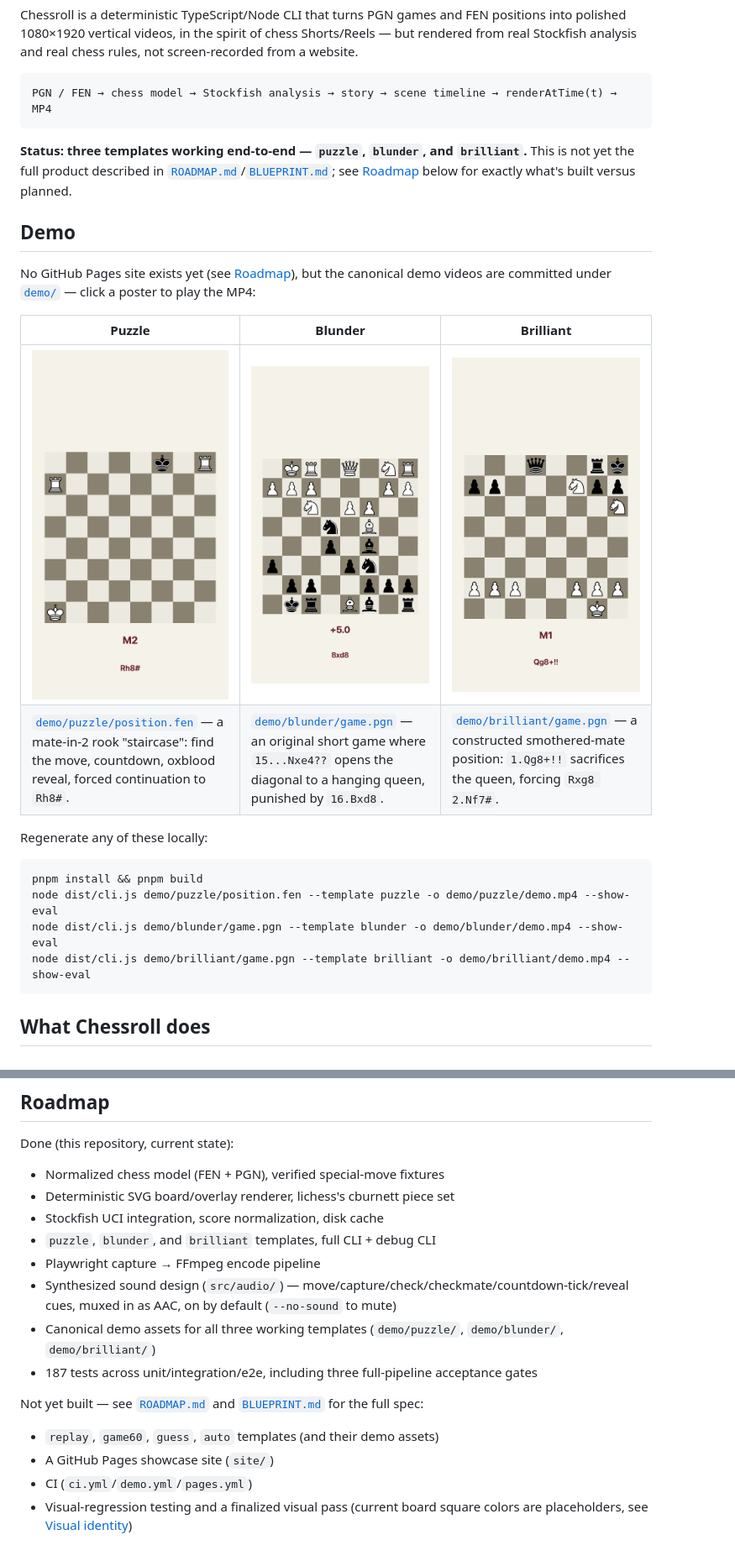
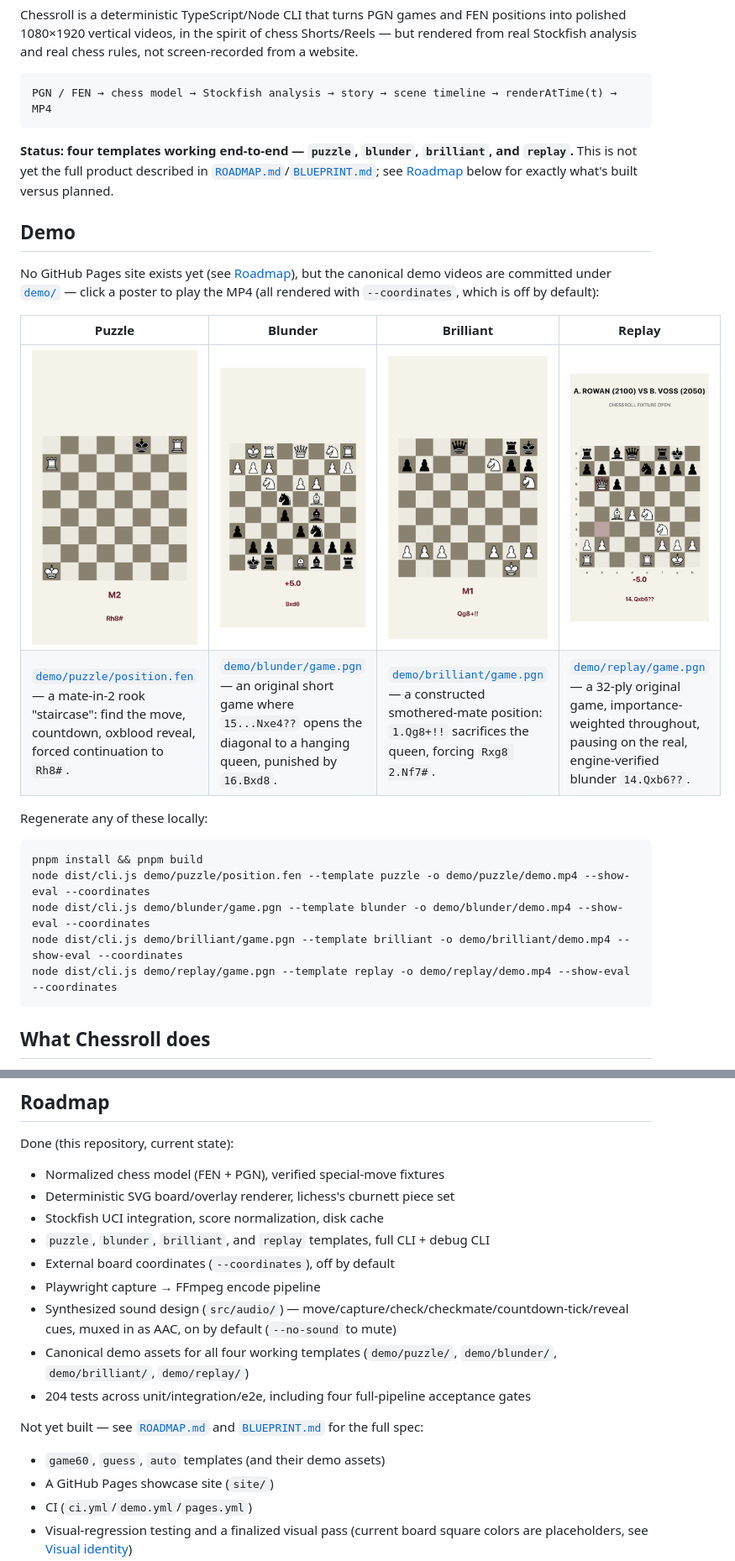
Before and after one commit to alessandrobessi/chessroll, a Markdown page: README.md, 2 parts joined by grey strips. Shown at 84% size. GitHub-like rendering; pictures changed too: demo/replay/poster.png (added).

````diff
--- a/README.md
+++ b/README.md
@@ -8,24 +8,25 @@ Chessroll is a deterministic TypeScript/Node CLI that turns PGN games and FEN po
 PGN / FEN → chess model → Stockfish analysis → story → scene timeline → renderAtTime(t) → MP4
 ```
 
-**Status: three templates working end-to-end — `puzzle`, `blunder`, and `brilliant`.** This is not yet the full product described in [`ROADMAP.md`](./ROADMAP.md)/[`BLUEPRINT.md`](./BLUEPRINT.md); see [Roadmap](#roadmap) below for exactly what's built versus planned.
+**Status: four templates working end-to-end — `puzzle`, `blunder`, `brilliant`, and `replay`.** This is not yet the full product described in [`ROADMAP.md`](./ROADMAP.md)/[`BLUEPRINT.md`](./BLUEPRINT.md); see [Roadmap](#roadmap) below for exactly what's built versus planned.
 
 ## Demo
 
-No GitHub Pages site exists yet (see [Roadmap](#roadmap)), but the canonical demo videos are committed under [`demo/`](./demo) — click a poster to play the MP4:
+No GitHub Pages site exists yet (see [Roadmap](#roadmap)), but the canonical demo videos are committed under [`demo/`](./demo) — click a poster to play the MP4 (all rendered with `--coordinates`, which is off by default):
 
-| Puzzle                                                                                                                                                          | Blunder                                                                                                                                                     | Brilliant                                                                                                                                             |
-| --------------------------------------------------------------------------------------------------------------------------------------------------------------- | ----------------------------------------------------------------------------------------------------------------------------------------------------------- | ----------------------------------------------------------------------------------------------------------------------------------------------------- |
-| [![Puzzle demo — find the move, mate in 2](demo/puzzle/poster.png)](demo/puzzle/demo.mp4)                                                                       | [![Blunder demo — spot the mistake](demo/blunder/poster.png)](demo/blunder/demo.mp4)                                                                        | [![Brilliant demo — a forced-mate queen sacrifice](demo/brilliant/poster.png)](demo/brilliant/demo.mp4)                                               |
-| [`demo/puzzle/position.fen`](demo/puzzle/position.fen) — a mate-in-2 rook "staircase": find the move, countdown, oxblood reveal, forced continuation to `Rh8#`. | [`demo/blunder/game.pgn`](demo/blunder/game.pgn) — an original short game where `15...Nxe4??` opens the diagonal to a hanging queen, punished by `16.Bxd8`. | [`demo/brilliant/game.pgn`](demo/brilliant/game.pgn) — a constructed smothered-mate position: `1.Qg8+!!` sacrifices the queen, forcing `Rxg8 2.Nf7#`. |
+| Puzzle                                                                                                                                                          | Blunder                                                                                                                                                     | Brilliant                                                                                                                                             | Replay                                                                                                                                                             |
+| --------------------------------------------------------------------------------------------------------------------------------------------------------------- | ----------------------------------------------------------------------------------------------------------------------------------------------------------- | ----------------------------------------------------------------------------------------------------------------------------------------------------- | ------------------------------------------------------------------------------------------------------------------------------------------------------------------ |
+| [![Puzzle demo — find the move, mate in 2](demo/puzzle/poster.png)](demo/puzzle/demo.mp4)                                                                       | [![Blunder demo — spot the mistake](demo/blunder/poster.png)](demo/blunder/demo.mp4)                                                                        | [![Brilliant demo — a forced-mate queen sacrifice](demo/brilliant/poster.png)](demo/brilliant/demo.mp4)                                               | [![Replay demo — a full game with a real blunder](demo/replay/poster.png)](demo/replay/demo.mp4)                                                                   |
+| [`demo/puzzle/position.fen`](demo/puzzle/position.fen) — a mate-in-2 rook "staircase": find the move, countdown, oxblood reveal, forced continuation to `Rh8#`. | [`demo/blunder/game.pgn`](demo/blunder/game.pgn) — an original short game where `15...Nxe4??` opens the diagonal to a hanging queen, punished by `16.Bxd8`. | [`demo/brilliant/game.pgn`](demo/brilliant/game.pgn) — a constructed smothered-mate position: `1.Qg8+!!` sacrifices the queen, forcing `Rxg8 2.Nf7#`. | [`demo/replay/game.pgn`](demo/replay/game.pgn) — a 32-ply original game, importance-weighted throughout, pausing on the real, engine-verified blunder `14.Qxb6??`. |
 
 Regenerate any of these locally:
 
 ```bash
 pnpm install && pnpm build
-node dist/cli.js demo/puzzle/position.fen --template puzzle -o demo/puzzle/demo.mp4 --show-eval
-node dist/cli.js demo/blunder/game.pgn --template blunder -o demo/blunder/demo.mp4 --show-eval
-node dist/cli.js demo/brilliant/game.pgn --template brilliant -o demo/brilliant/demo.mp4 --show-eval
+node dist/cli.js demo/puzzle/position.fen --template puzzle -o demo/puzzle/demo.mp4 --show-eval --coordinates
+node dist/cli.js demo/blunder/game.pgn --template blunder -o demo/blunder/demo.mp4 --show-eval --coordinates
+node dist/cli.js demo/brilliant/game.pgn --template brilliant -o demo/brilliant/demo.mp4 --show-eval --coordinates
+node dist/cli.js demo/replay/game.pgn --template replay -o demo/replay/demo.mp4 --show-eval --coordinates
 ```
 
 ## What Chessroll does
@@ -248,15 +257,16 @@ Done (this repository, current state):
 - Normalized chess model (FEN + PGN), verified special-move fixtures
 - Deterministic SVG board/overlay renderer, lichess's cburnett piece set
 - Stockfish UCI integration, score normalization, disk cache
-- `puzzle`, `blunder`, and `brilliant` templates, full CLI + debug CLI
+- `puzzle`, `blunder`, `brilliant`, and `replay` templates, full CLI + debug CLI
+- External board coordinates (`--coordinates`), off by default
 - Playwright capture → FFmpeg encode pipeline
 - Synthesized sound design (`src/audio/`) — move/capture/check/checkmate/countdown-tick/reveal cues, muxed in as AAC, on by default (`--no-sound` to mute)
-- Canonical demo assets for all three working templates (`demo/puzzle/`, `demo/blunder/`, `demo/brilliant/`)
-- 187 tests across unit/integration/e2e, including three full-pipeline acceptance gates
+- Canonical demo assets for all four working templates (`demo/puzzle/`, `demo/blunder/`, `demo/brilliant/`, `demo/replay/`)
+- 204 tests across unit/integration/e2e, including four full-pipeline acceptance gates
 
 Not yet built — see [`ROADMAP.md`](./ROADMAP.md) and [`BLUEPRINT.md`](./BLUEPRINT.md) for the full spec:
 
-- `replay`, `game60`, `guess`, `auto` templates (and their demo assets)
+- `game60`, `guess`, `auto` templates (and their demo assets)
 - A GitHub Pages showcase site (`site/`)
 - CI (`ci.yml`/`demo.yml`/`pages.yml`)
 - Visual-regression testing and a finalized visual pass (current board square colors are placeholders, see [Visual identity](#visual-identity))
````
Also changed, not shown: other parts of README.md (+25 -17 lines), 14 other files.
